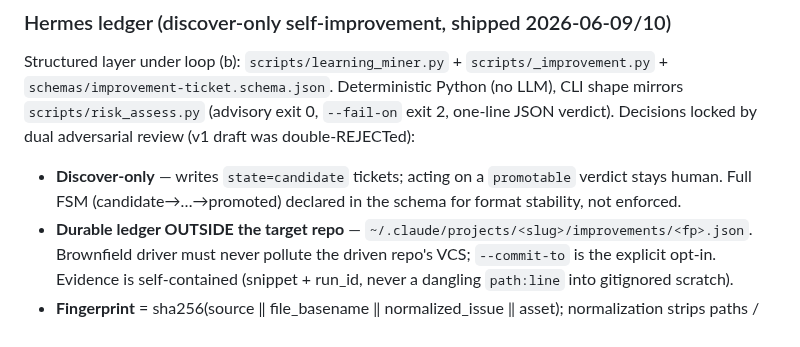
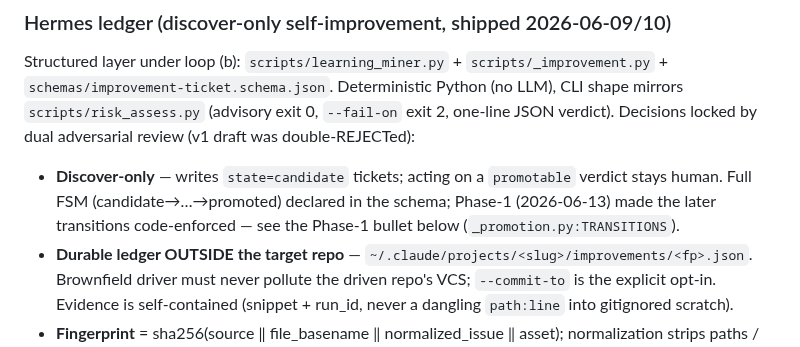
Before and after one commit to lyanpark2019/auto-pilot, a Markdown page: docs/architecture.md, the part around the change. Rendered like a GitHub page.

```diff
--- a/docs/architecture.md
+++ b/docs/architecture.md
@@ -77,7 +77,8 @@ Structured layer under loop (b): `scripts/learning_miner.py` + `scripts/_improve
 Decisions locked by dual adversarial review (v1 draft was double-REJECTed):
 
 - **Discover-only** — writes `state=candidate` tickets; acting on a `promotable` verdict stays
-  human. Full FSM (candidate→…→promoted) declared in the schema for format stability, not enforced.
+  human. Full FSM (candidate→…→promoted) declared in the schema; Phase-1 (2026-06-13) made the
+  later transitions code-enforced — see the Phase-1 bullet below (`_promotion.py:TRANSITIONS`).
 - **Durable ledger OUTSIDE the target repo** — `~/.claude/projects/<slug>/improvements/<fp>.json`.
   Brownfield driver must never pollute the driven repo's VCS; `--commit-to` is the explicit opt-in.
   Evidence is self-contained (snippet + run_id, never a dangling `path:line` into gitignored scratch).
```
Also changed, not shown: CLAUDE.md (+1 -1 lines), docs/master-plan.md (+1 -1 lines).
